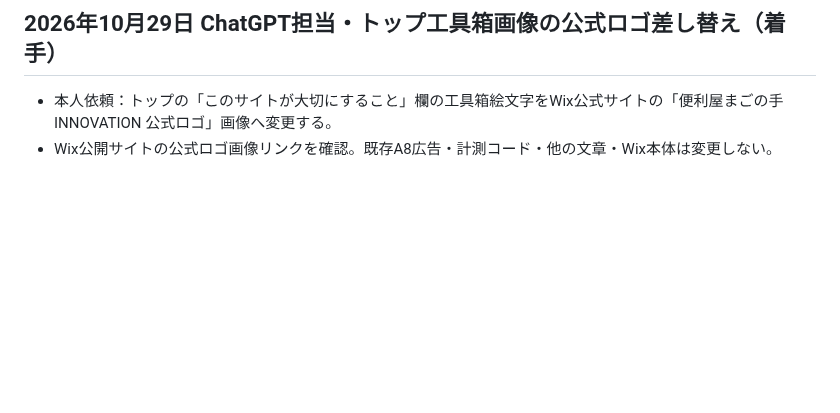
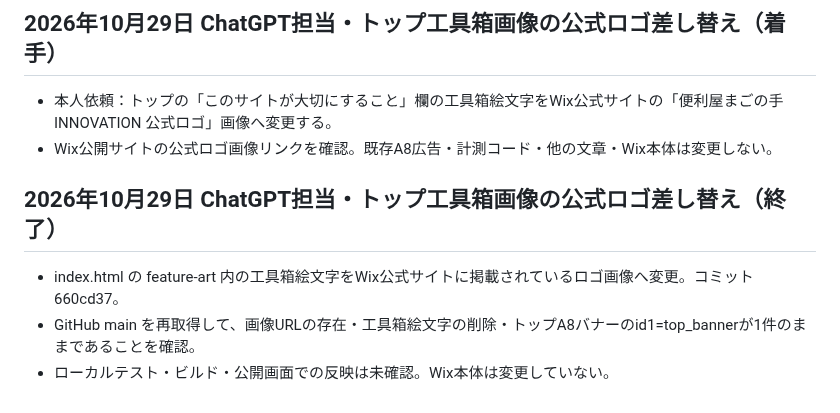
Before and after one commit to magonoteinnovation-ctrl/ai-revenue-site, a Markdown page: 作業引継ぎ.md, the part around the change. Drawn GitHub-style; blank space fills up the shorter version.

Commit message:
docs: record logo replacement outcome

```diff
--- a/作業引継ぎ.md
+++ b/作業引継ぎ.md
@@ -409,3 +409,8 @@
 ## 2026年10月29日 ChatGPT担当・トップ工具箱画像の公式ロゴ差し替え（着手）
 - 本人依頼：トップの「このサイトが大切にすること」欄の工具箱絵文字をWix公式サイトの「便利屋まごの手INNOVATION 公式ロゴ」画像へ変更する。
 - Wix公開サイトの公式ロゴ画像リンクを確認。既存A8広告・計測コード・他の文章・Wix本体は変更しない。
+
+## 2026年10月29日 ChatGPT担当・トップ工具箱画像の公式ロゴ差し替え（終了）
+- index.html の feature-art 内の工具箱絵文字をWix公式サイトに掲載されているロゴ画像へ変更。コミット 660cd37。
+- GitHub main を再取得して、画像URLの存在・工具箱絵文字の削除・トップA8バナーのid1=top_bannerが1件のままであることを確認。
+- ローカルテスト・ビルド・公開画面での反映は未確認。Wix本体は変更していない。
```
